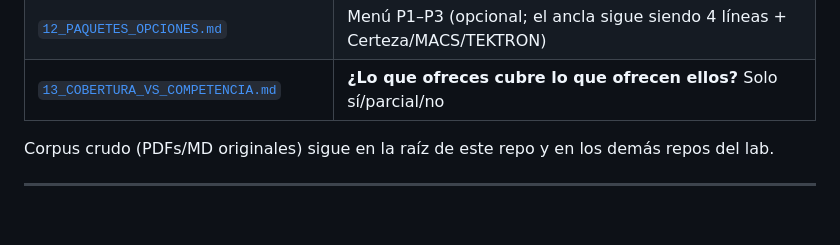
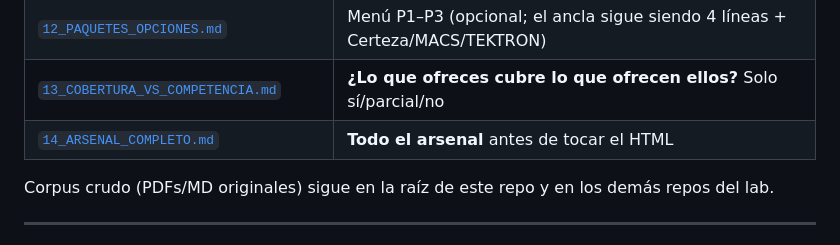
Before and after one commit to FronterIA-Lab/Dossier_Trabajo, a Markdown page: dossier/00_LEEME_PRIMERO.md, the part around the change. GitHub-like rendering; blank space fills up the shorter version.

Commit message:
Index arsenal inventory in dossier README
Co-authored-by: indioyori <indioyori@disroot.org>

```diff
--- a/dossier/00_LEEME_PRIMERO.md
+++ b/dossier/00_LEEME_PRIMERO.md
@@ -63,6 +63,7 @@ Curso MCC: **sí se termina**, pero en paralelo ligero (pago + media mínima). V
 | [`11_EVALUACION_COMPETENCIA.md`](11_EVALUACION_COMPETENCIA.md) | Competencia *percibida* (categoría “consultoría IA”) |
 | [`12_PAQUETES_OPCIONES.md`](12_PAQUETES_OPCIONES.md) | Menú P1–P3 (opcional; el ancla sigue siendo 4 líneas + Certeza/MACS/TEKTRON) |
 | [`13_COBERTURA_VS_COMPETENCIA.md`](13_COBERTURA_VS_COMPETENCIA.md) | **¿Lo que ofreces cubre lo que ofrecen ellos?** Solo sí/parcial/no |
+| [`14_ARSENAL_COMPLETO.md`](14_ARSENAL_COMPLETO.md) | **Todo el arsenal** antes de tocar el HTML |
 
 Corpus crudo (PDFs/MD originales) sigue en la raíz de este repo y en los demás repos del lab.
 
```
